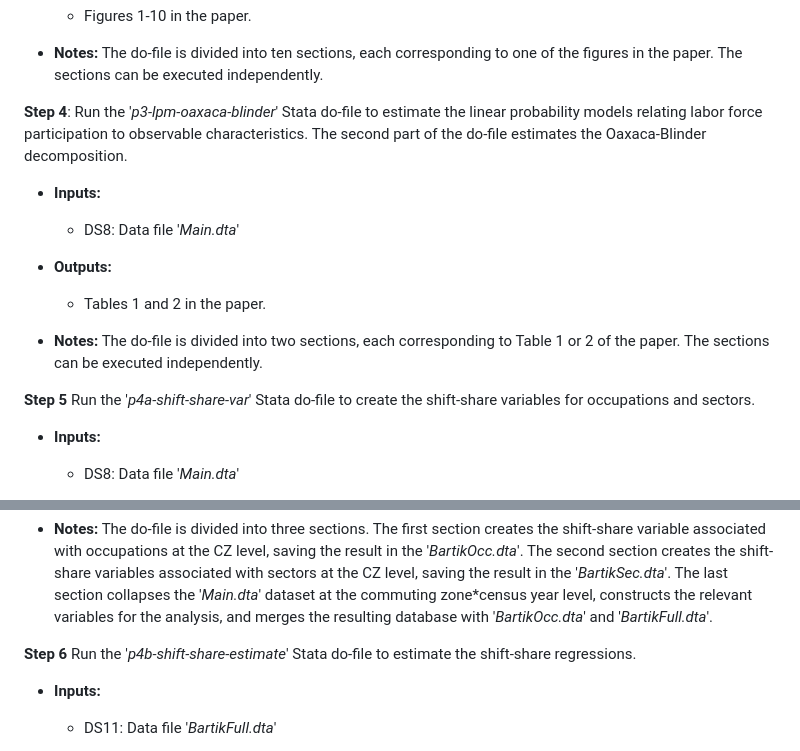
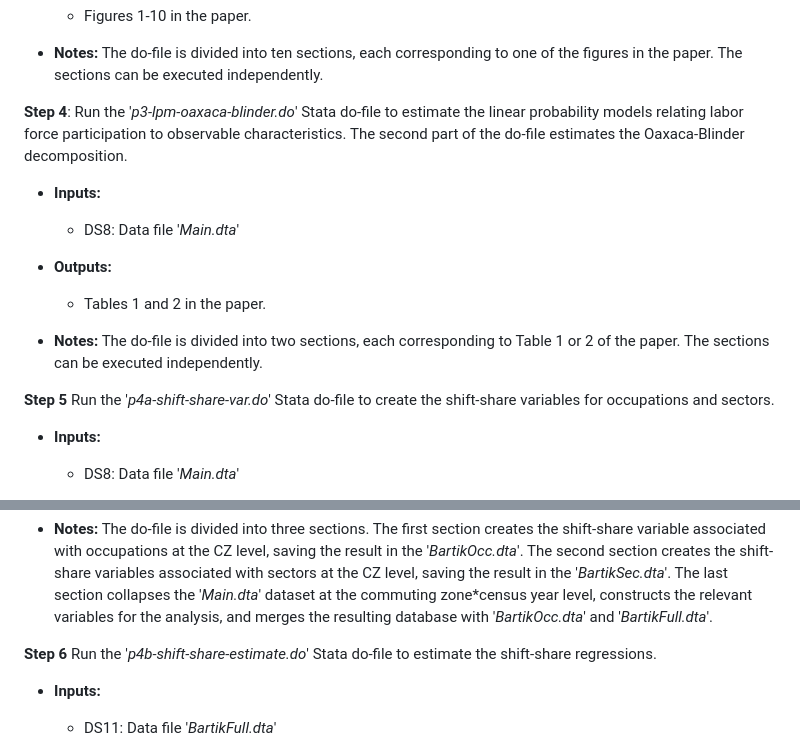
Before and after one commit to man-fern/Bhalotra-Fernandez-WBER-Replication, a Markdown page: README.md, 2 parts joined by grey strips. GitHub-like rendering.

```diff
--- a/README.md
+++ b/README.md
@@ -51,7 +51,7 @@ To run the code, you will need to have the following software and packages insta
 * **Notes:** The do-file is divided into ten sections, each corresponding to one of the figures in the paper. The sections can be executed independently.
 
 
-**Step 4**: Run the '*p3-lpm-oaxaca-blinder*' Stata do-file to estimate the linear probability models relating labor force participation to observable characteristics. The second part of the do-file estimates the Oaxaca-Blinder decomposition.
+**Step 4**: Run the '*p3-lpm-oaxaca-blinder.do*' Stata do-file to estimate the linear probability models relating labor force participation to observable characteristics. The second part of the do-file estimates the Oaxaca-Blinder decomposition.
 
 * **Inputs:**
     * DS8: Data file '*Main.dta*'
@@ -61,7 +61,7 @@ To run the code, you will need to have the following software and packages insta
 * **Notes:** The do-file is divided into two sections, each corresponding to Table 1 or 2 of the paper. The sections can be executed independently.
 
 
-**Step 5** Run the '*p4a-shift-share-var*' Stata do-file to create the shift-share variables for occupations and sectors.
+**Step 5** Run the '*p4a-shift-share-var.do*' Stata do-file to create the shift-share variables for occupations and sectors.
 
 * **Inputs:**
     * DS8: Data file '*Main.dta*'
@@ -73,7 +73,7 @@ To run the code, you will need to have the following software and packages insta
 * **Notes:** The do-file is divided into three sections. The first section creates the shift-share variable associated with occupations at the CZ level, saving the result in the '*BartikOcc.dta*'. The second section creates the shift-share variables associated with sectors at the CZ level, saving the result in the '*BartikSec.dta*'. The last section collapses the '*Main.dta*' dataset at the commuting zone*census year level, constructs the relevant variables for the analysis, and merges the resulting database with '*BartikOcc.dta*' and '*BartikFull.dta*'.
 
 
-**Step 6** Run the '*p4b-shift-share-estimate*' Stata do-file to estimate the shift-share regressions.
+**Step 6** Run the '*p4b-shift-share-estimate.do*' Stata do-file to estimate the shift-share regressions.
 
 * **Inputs:**
     * DS11: Data file '*BartikFull.dta*'
```
